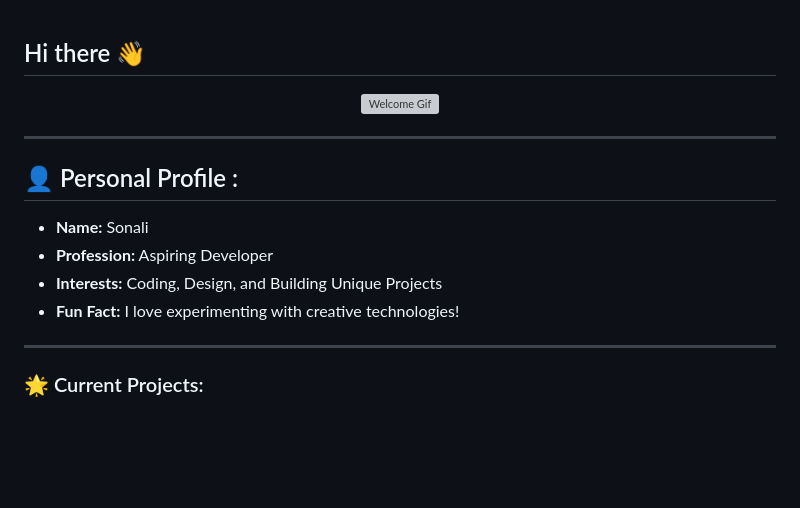
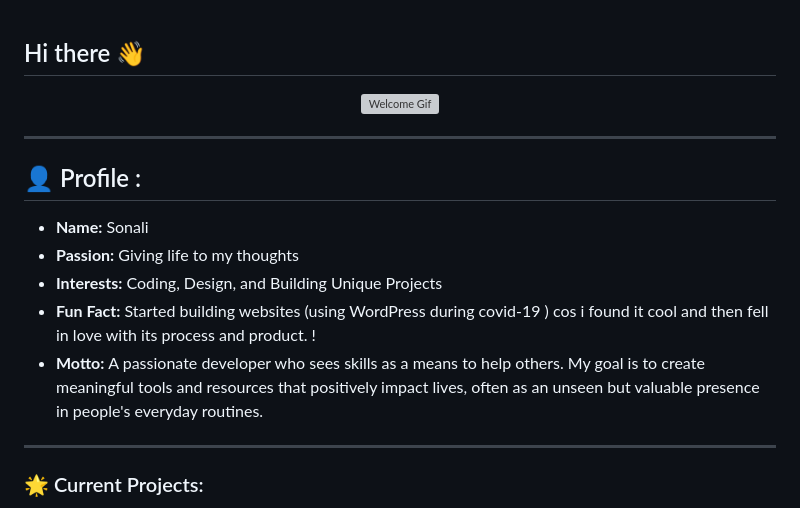
Before and after one commit to sonalisrisivani/sonalisrisivani, a Markdown page: README.md, the part around one of its changes. Rendered like a GitHub page; blank space fills up the shorter version; grey boxes are pictures that could not be loaded.

```diff
--- a/README.md
+++ b/README.md
@@ -15,6 +15,5 @@ Here are some ideas to get you started:
 - ⚡ Fun fact: ...
 -->
 
-
 <!-- Welcome Message -->
 <p align="center">
@@ -23,14 +22,18 @@ Here are some ideas to get you started:
 
 ---
 
-<h2>👤 Personal Profile :</h2>
+<h2>👤 Profile :</h2>
 
 <ul>
   <li><b>Name:</b> Sonali</li>
-  <li><b>Profession:</b> Aspiring Developer</li>
+  <li><b>Passion:</b> Giving life to my thoughts </li>
   <li><b>Interests:</b> Coding, Design, and Building Unique Projects</li>
-  <li><b>Fun Fact:</b> I love experimenting with creative technologies!</li>
+  <li><b>Fun Fact:</b> Started building websites (using WordPress during covid-19 ) cos i found it cool and then fell in love with its process and product. !</li>
+  <li><b>Motto: </b> A passionate developer who sees skills as a means to help others. My goal is to create meaningful tools and resources that positively impact lives, often as an unseen but valuable presence in people's everyday routines.
+</li>
 </ul>
+
+
 
 ---
 
```
Also changed, not shown: other parts of README.md (+1 -1 lines).
